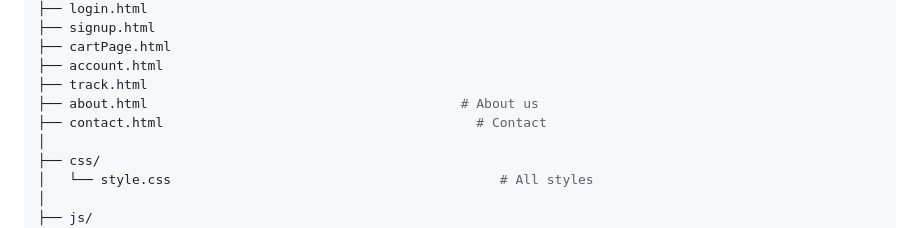
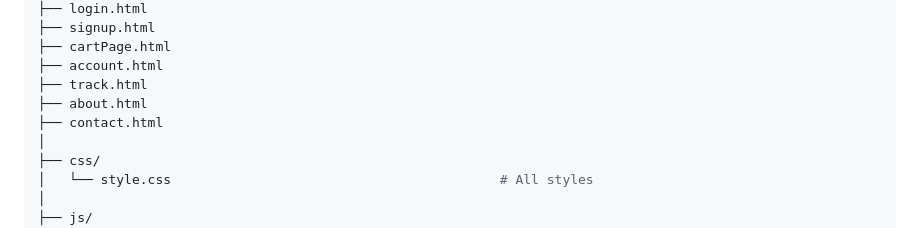
Before and after one commit to shahrishabh1513-jsk/HR-Atelier, a Markdown page: README.md, the part around the change. Drawn GitHub-style; folded sections open.

```diff
--- a/README.md
+++ b/README.md
@@ -234,8 +234,8 @@ RT_Fashion-World/
 ├── cartPage.html
 ├── account.html
 ├── track.html
-├── about.html                                        # About us
-├── contact.html                                        # Contact
+├── about.html
+├── contact.html
 │
 ├── css/
 │   └── style.css                                          # All styles
```
